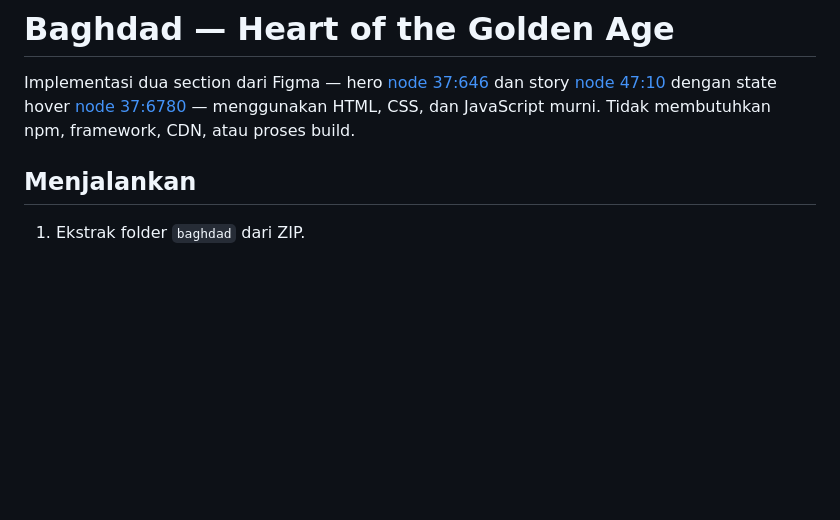
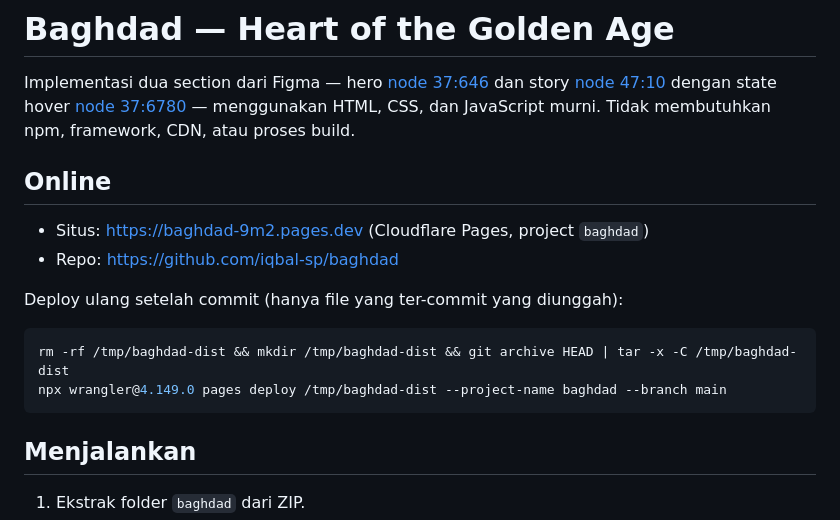
Before and after one commit to iqbal-sp/baghdad, a Markdown page: README.md, the part around the change. Rendered like a GitHub page; blank space fills up the shorter version.

Commit message:
Document live URL and Cloudflare Pages deploy
Co-Authored-By: Claude Opus 5.5 <noreply@anthropic.com>

````diff
--- a/README.md
+++ b/README.md
@@ -1,6 +1,18 @@
 # Baghdad — Heart of the Golden Age
 
 Implementasi dua section dari Figma — hero [node 37:646](https://www.figma.com/design/W6tX1PQmmpbA50RBo29CVG/Untitled?node-id=37-646) dan story [node 47:10](https://www.figma.com/design/W6tX1PQmmpbA50RBo29CVG/Untitled?node-id=47-10) dengan state hover [node 37:6780](https://www.figma.com/design/W6tX1PQmmpbA50RBo29CVG/Untitled?node-id=37-6780) — menggunakan HTML, CSS, dan JavaScript murni. Tidak membutuhkan npm, framework, CDN, atau proses build.
+
+## Online
+
+- Situs: https://baghdad-9m2.pages.dev (Cloudflare Pages, project `baghdad`)
+- Repo: https://github.com/iqbal-sp/baghdad
+
+Deploy ulang setelah commit (hanya file yang ter-commit yang diunggah):
+
+```sh
+rm -rf /tmp/baghdad-dist && mkdir /tmp/baghdad-dist && git archive HEAD | tar -x -C /tmp/baghdad-dist
+npx wrangler@4.149.0 pages deploy /tmp/baghdad-dist --project-name baghdad --branch main
+```
 
 ## Menjalankan
 
````
